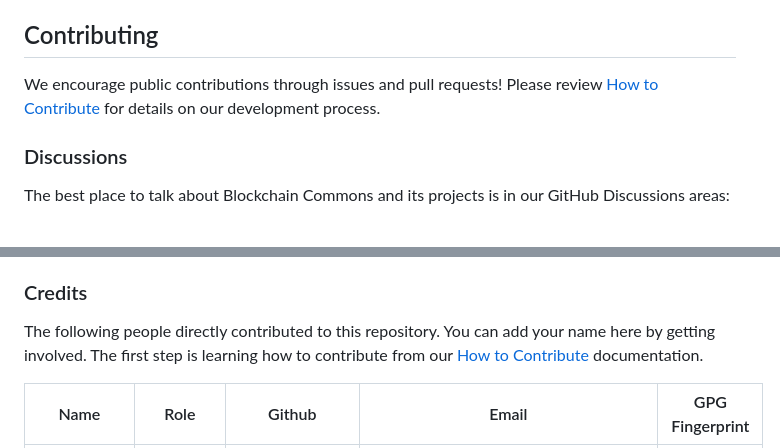
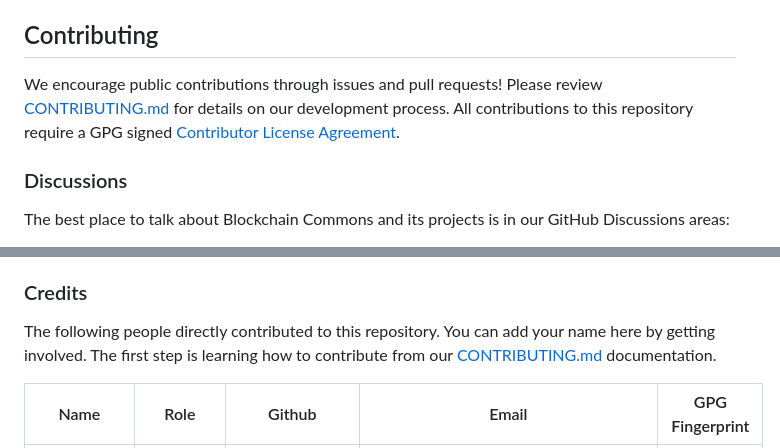
Before and after one commit to BlockchainCommons/passkey-cloudflare, a Markdown page: README.md, 2 parts joined by grey strips. Drawn GitHub-style.

```diff
--- a/README.md
+++ b/README.md
@@ -142,7 +142,7 @@ To financially support further development of this and other projects, please co
 
 ## Contributing
 
-We encourage public contributions through issues and pull requests! Please review [How to Contribute](https://github.com/BlockchainCommons/Community/blob/master/CONTRIBUTING.md) for details on our development process.
+We encourage public contributions through issues and pull requests! Please review [CONTRIBUTING.md](./CONTRIBUTING.md) for details on our development process. All contributions to this repository require a GPG signed [Contributor License Agreement](./CLA.md).
 
 ### Discussions
 
@@ -160,7 +160,7 @@ If your company requires support to use our projects, please feel free to contac
 
 ### Credits
 
-The following people directly contributed to this repository. You can add your name here by getting involved. The first step is learning how to contribute from our [How to Contribute](https://github.com/BlockchainCommons/Community/blob/master/CONTRIBUTING.md) documentation.
+The following people directly contributed to this repository. You can add your name here by getting involved. The first step is learning how to contribute from our [CONTRIBUTING.md](./CONTRIBUTING.md) documentation.
 
 | Name              | Role                           | Github                                           | Email                                 | GPG Fingerprint                                    |
 | ----------------- | ------------------------------ | ------------------------------------------------ | ------------------------------------- | -------------------------------------------------- |
```
Also changed, not shown: CLA.md (added, +55 -0 lines), CONTRIBUTING.md (added, +67 -0 lines).
